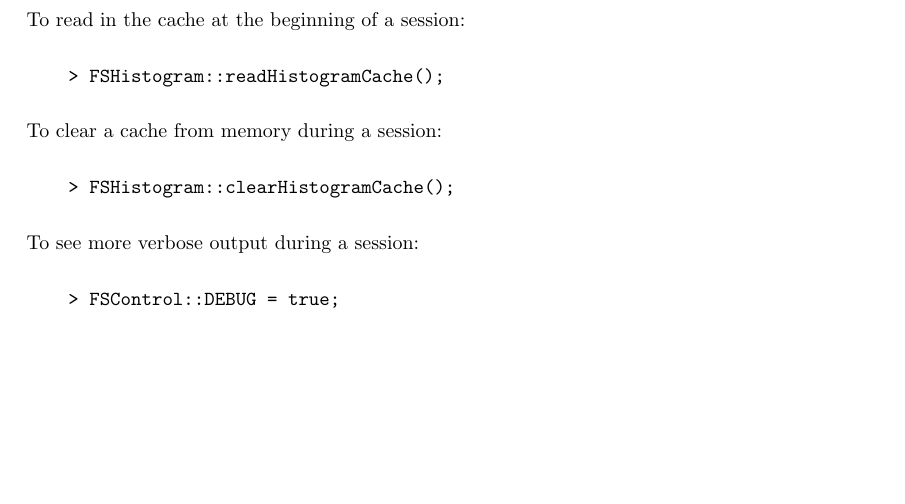
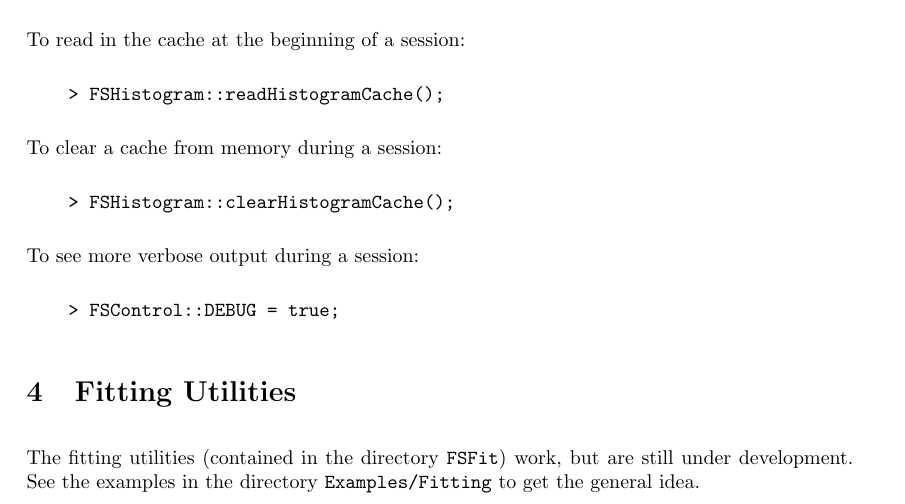
Before and after one commit to remitche66/FSRoot, a LaTeX document (Documentation/FSRoot.tex): part of page 3 of 3, cut so that both start at the same text, the shorter picture padded with empty space. Compiled offline with pdfLaTeX.

Commit message:
More documentation.

```diff
--- a/Documentation/FSRoot.tex
+++ b/Documentation/FSRoot.tex
@@ -121,4 +121,10 @@ To see more verbose output during a session:
 \end{verbatim}
 
 
+\section{Fitting Utilities}
+
+The fitting utilities (contained in the directory {\tt FSFit}) work, but are still under development.  See the examples in the directory {\tt Examples/Fitting} to get the general idea.
+
+
+
 \end{document}
```
Also changed, not shown: Documentation/FSRoot.pdf.
